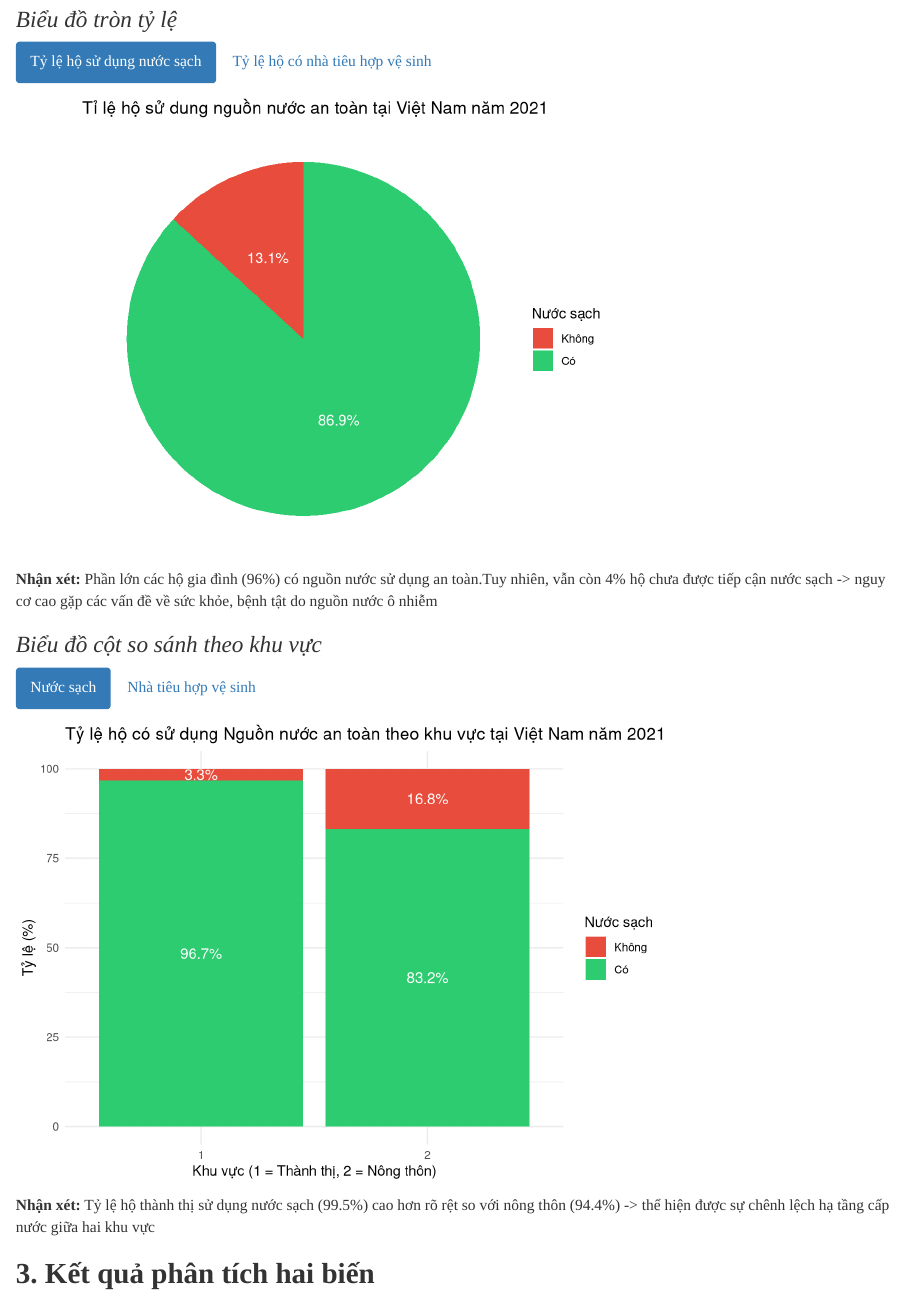
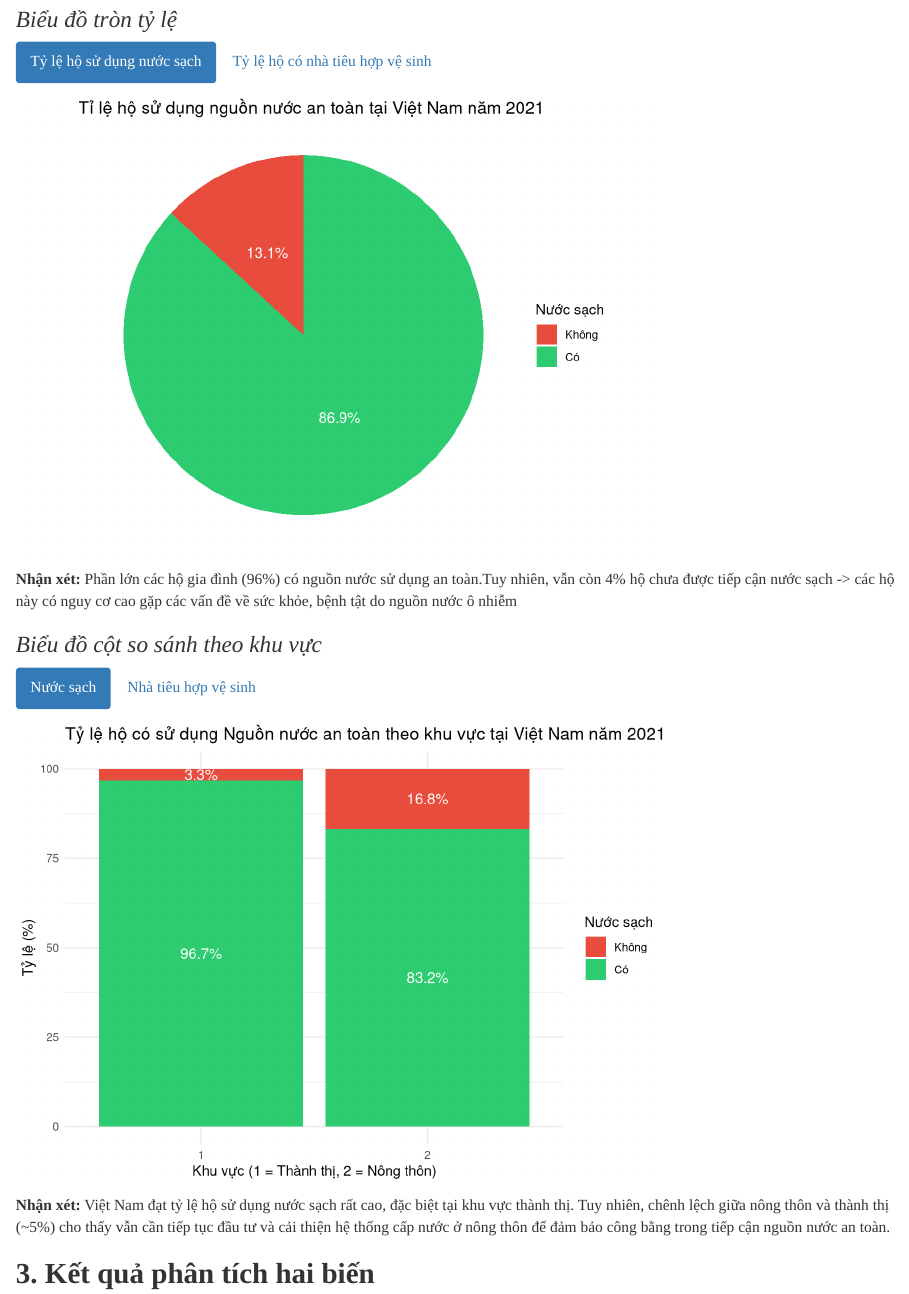
Before and after one commit to Haniki2k4/Regression-Analysis, an R Markdown document (GD2-bai_cuoi_mon.Rmd): the page in a window 1100 px wide, from 1720 px down. Rendered offline with R 4.5, knitr and Pandoc, with nearby package versions; some code elsewhere in the file could not run offline.

Commit message:
gấp gấp gấp

````diff
--- a/GD2-bai_cuoi_mon.Rmd
+++ b/GD2-bai_cuoi_mon.Rmd
@@ -208,11 +208,11 @@ ggplot(safe_tab, aes(x = "", y = n, fill = factor(safe_water))) +
     values = c("0" = "#e74c3c", "1" = "#2ecc71"),  # màu: đỏ/ xanh
     labels = c("0" = "Không", "1" = "Có")         # đổi nhãn
   ) +
-  labs(title = "Tỉ lệ hộ sử dung nguồn nước an toàn tại Việt Nam năm 2021") +
+  labs(title = "Tỉ lệ hộ sử dụng nguồn nước an toàn tại Việt Nam năm 2021") +
   theme_void()
 ```
 
-**Nhận xét:** Phần lớn các hộ gia đình (96%) có nguồn nước sử dụng an toàn.Tuy nhiên, vẫn còn 4% hộ chưa được tiếp cận nước sạch -\> nguy cơ cao gặp các vấn đề về sức khỏe, bệnh tật do nguồn nước ô nhiễm
+**Nhận xét:** Phần lớn các hộ gia đình (96%) có nguồn nước sử dụng an toàn.Tuy nhiên, vẫn còn 4% hộ chưa được tiếp cận nước sạch -\> các hộ này có nguy cơ cao gặp các vấn đề về sức khỏe, bệnh tật do nguồn nước ô nhiễm
 
 #### Tỷ lệ hộ có nhà tiêu hợp vệ sinh
 
@@ -272,7 +272,8 @@ ggplot(water_by_area, aes(x = factor(HH6), y = pct, fill = factor(safe_water)))
 
 ```
 
-**Nhận xét:** Tỷ lệ hộ thành thị sử dụng nước sạch (99.5%) cao hơn rõ rệt so với nông thôn (94.4%) -\> thể hiện được sự chênh lệch hạ tầng cấp nước giữa hai khu vực
+**Nhận xét:** Việt Nam đạt tỷ lệ hộ sử dụng nước sạch rất cao, đặc biệt tại khu vực thành thị.
+Tuy nhiên, chênh lệch giữa nông thôn và thành thị (~5%) cho thấy vẫn cần tiếp tục đầu tư và cải thiện hệ thống cấp nước ở nông thôn để đảm bảo công bằng trong tiếp cận nguồn nước an toàn.
 
 #### Nhà tiêu hợp vệ sinh
 
````
Also changed, not shown: GD2-bai_cuoi_mon.html, GD2-bai_cuoi_mon.Rmd (6 more changed lines).
